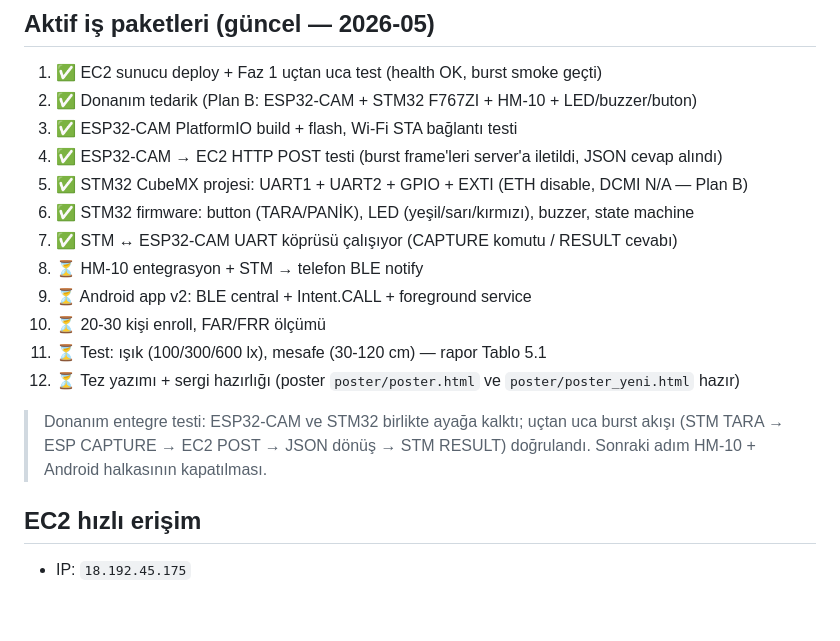
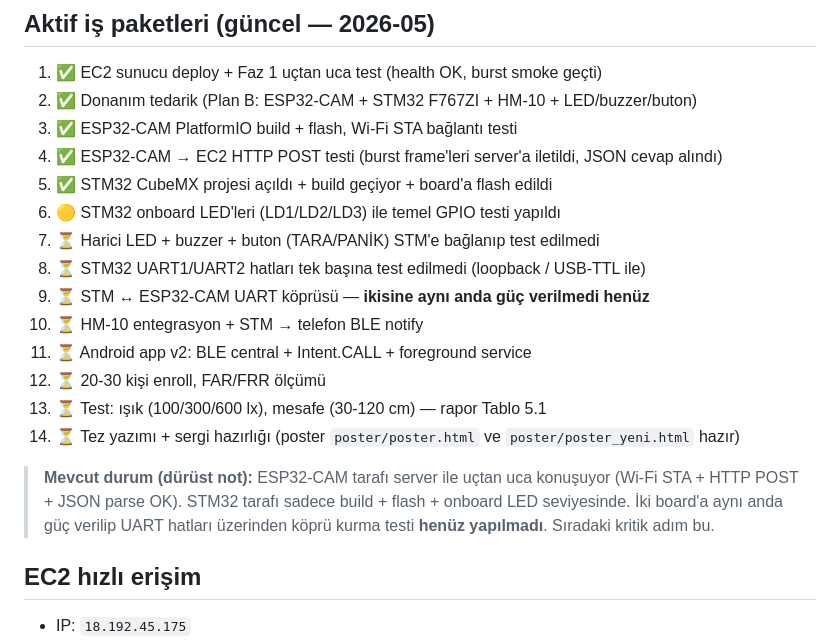
Before and after one commit to gokturkgocen/taksi-guvenlik, a Markdown page: AGENTS.md, the part around the change. Drawn GitHub-style; blank space fills up the shorter version.

```diff
--- a/AGENTS.md
+++ b/AGENTS.md
@@ -123,18 +123,21 @@ Bitirme/                                  # repo kökü
 2. ✅ Donanım tedarik (Plan B: ESP32-CAM + STM32 F767ZI + HM-10 + LED/buzzer/buton)
 3. ✅ ESP32-CAM PlatformIO build + flash, Wi-Fi STA bağlantı testi
 4. ✅ ESP32-CAM → EC2 HTTP POST testi (burst frame'leri server'a iletildi, JSON cevap alındı)
-5. ✅ STM32 CubeMX projesi: UART1 + UART2 + GPIO + EXTI (ETH disable, DCMI N/A — Plan B)
-6. ✅ STM32 firmware: button (TARA/PANİK), LED (yeşil/sarı/kırmızı), buzzer, state machine
-7. ✅ STM ↔ ESP32-CAM UART köprüsü çalışıyor (CAPTURE komutu / RESULT cevabı)
-8. ⏳ HM-10 entegrasyon + STM → telefon BLE notify
-9. ⏳ Android app v2: BLE central + Intent.CALL + foreground service
-10. ⏳ 20-30 kişi enroll, FAR/FRR ölçümü
-11. ⏳ Test: ışık (100/300/600 lx), mesafe (30-120 cm) — rapor Tablo 5.1
-12. ⏳ Tez yazımı + sergi hazırlığı (poster `poster/poster.html` ve `poster/poster_yeni.html` hazır)
+5. ✅ STM32 CubeMX projesi açıldı + build geçiyor + board'a flash edildi
+6. 🟡 STM32 onboard LED'leri (LD1/LD2/LD3) ile temel GPIO testi yapıldı
+7. ⏳ Harici LED + buzzer + buton (TARA/PANİK) STM'e bağlanıp test edilmedi
+8. ⏳ STM32 UART1/UART2 hatları tek başına test edilmedi (loopback / USB-TTL ile)
+9. ⏳ STM ↔ ESP32-CAM UART köprüsü — **ikisine aynı anda güç verilmedi henüz**
+10. ⏳ HM-10 entegrasyon + STM → telefon BLE notify
+11. ⏳ Android app v2: BLE central + Intent.CALL + foreground service
+12. ⏳ 20-30 kişi enroll, FAR/FRR ölçümü
+13. ⏳ Test: ışık (100/300/600 lx), mesafe (30-120 cm) — rapor Tablo 5.1
+14. ⏳ Tez yazımı + sergi hazırlığı (poster `poster/poster.html` ve `poster/poster_yeni.html` hazır)
 
-> Donanım entegre testi: ESP32-CAM ve STM32 birlikte ayağa kalktı; uçtan uca burst akışı
-> (STM TARA → ESP CAPTURE → EC2 POST → JSON dönüş → STM RESULT) doğrulandı. Sonraki adım
-> HM-10 + Android halkasının kapatılması.
+> **Mevcut durum (dürüst not):** ESP32-CAM tarafı server ile uçtan uca konuşuyor (Wi-Fi STA +
+> HTTP POST + JSON parse OK). STM32 tarafı sadece build + flash + onboard LED seviyesinde.
+> İki board'a aynı anda güç verilip UART hatları üzerinden köprü kurma testi **henüz
+> yapılmadı**. Sıradaki kritik adım bu.
 
 ## EC2 hızlı erişim
 - IP: `18.192.45.175`
```
Also changed, not shown: face-mac/CLAUDE.md (+34 -19 lines).
